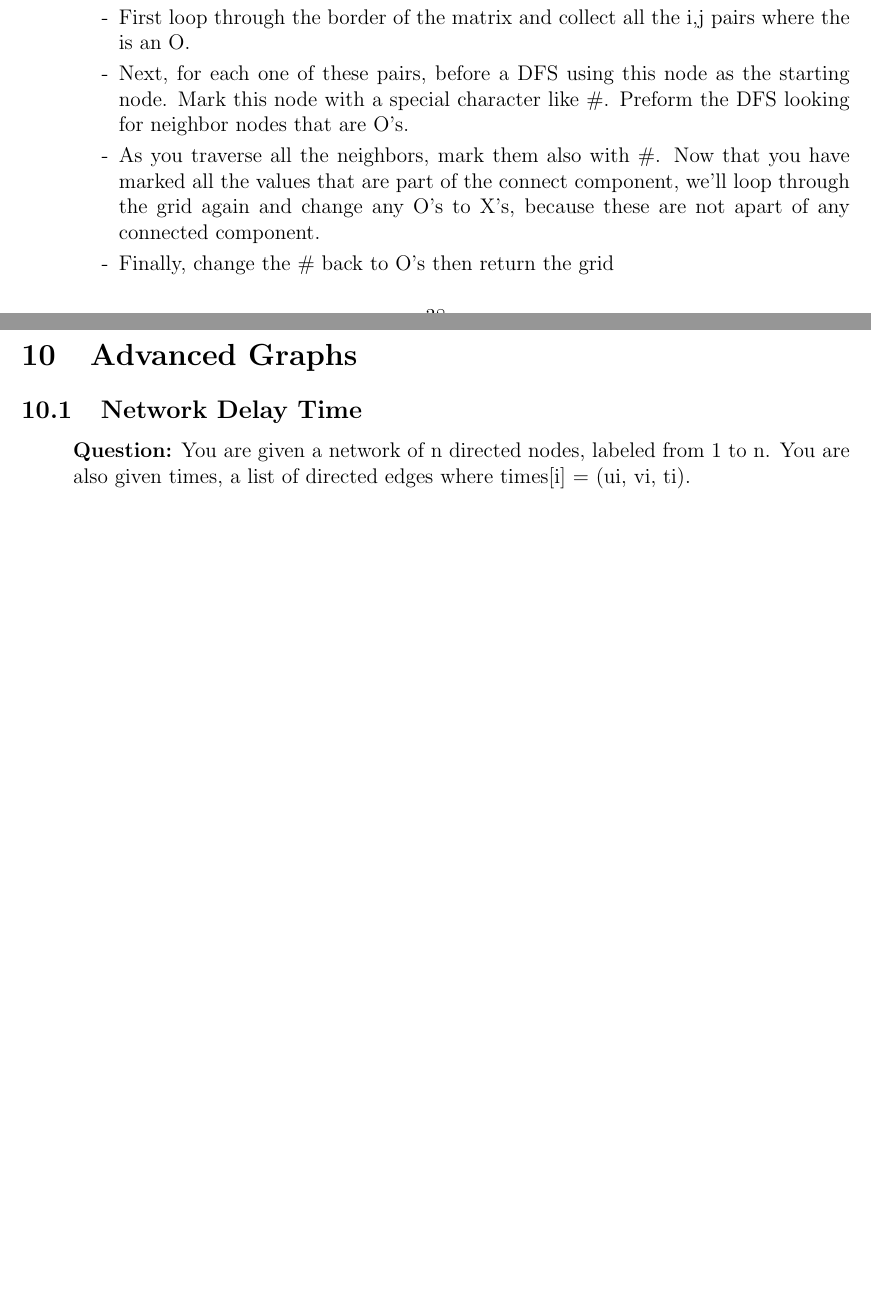
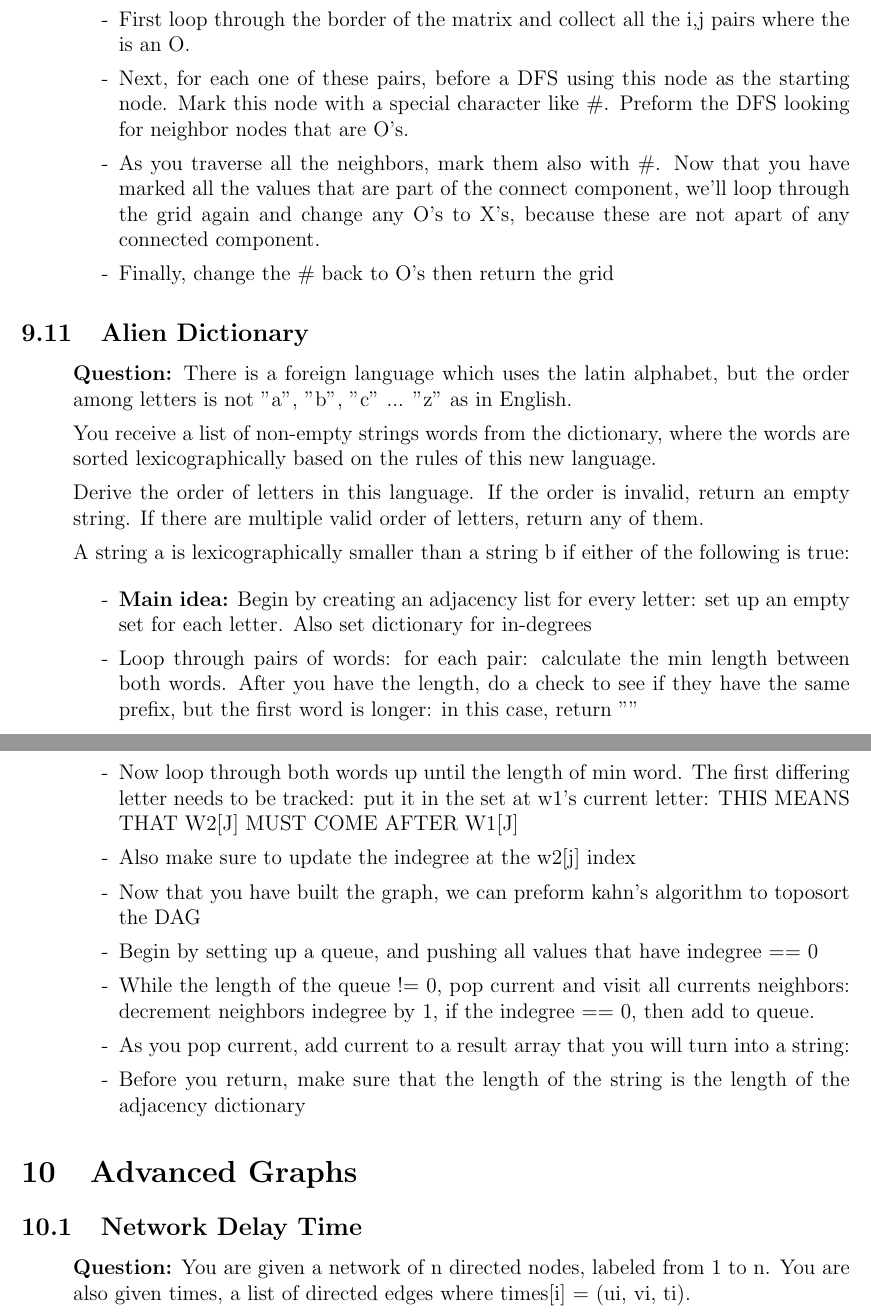
Before and after one commit to SebPuchi/LC100, a LaTeX document (notex.tex): two parts of pages 38 and 39 of 55 before the commit and two parts of pages 39 and 40 of 56 after it, joined at a grey line, cut so that both start at the same text, the shorter picture padded with empty space. Compiled offline with pdfLaTeX.

Commit message:
ser / de-ser notes + alien dict notes

```diff
--- a/notex.tex
+++ b/notex.tex
@@ -1341,6 +1360,32 @@ Change all surrounded regions of 'O's to 'X's and do so in-place by modifying th
       \item[-] Finally, change the \# back to O's then return the grid
     \end{enumerate}
 \end{enumerate}
+
+
+\subsection{Alien Dictionary}
+\begin{enumerate}
+  \item[] \textbf{Question:} There is a foreign language which uses the latin alphabet, but the order among letters is not "a", "b", "c" ... "z" as in English.
+
+You receive a list of non-empty strings words from the dictionary, where the words are sorted lexicographically based on the rules of this new language.
+
+Derive the order of letters in this language. If the order is invalid, return an empty string. If there are multiple valid order of letters, return any of them.
+
+A string a is lexicographically smaller than a string b if either of the following is true:
+
+
+    \begin{enumerate}
+      \item[-] \textbf{Main idea:} Begin by creating an adjacency list for every letter: set up an empty set for each letter. Also set dictionary for in-degrees
+      \item[-] Loop through pairs of words: for each pair: calculate the min length between both words. After you have the length, do a check to see if they have the same prefix, but the first word is longer: in this case, return ""
+      \item[-] Now loop through both words up until the length of min word. The first differing letter needs to be tracked: put it in the set at w1's current letter: THIS MEANS THAT W2[J] MUST COME AFTER W1[J]
+      \item[-] Also make sure to update the indegree at the w2[j] index
+      \item[-] Now that you have built the graph, we can preform kahn's algorithm to toposort the DAG
+      \item[-] Begin by setting up a queue, and pushing all values that have indegree == 0
+      \item[-] While the length of the queue != 0, pop current and visit all currents neighbors: decrement neighbors indegree by 1, if the indegree == 0, then add to queue.
+      \item[-] As you pop current, add current to a result array that you will turn into a string:
+      \item[-] Before you return, make sure that the length of the string is the length of the adjacency dictionary
+    \end{enumerate}
+\end{enumerate}
+
 
 
 
```
Also changed, not shown: notex.pdf, notex.tex (19 more changed lines).
